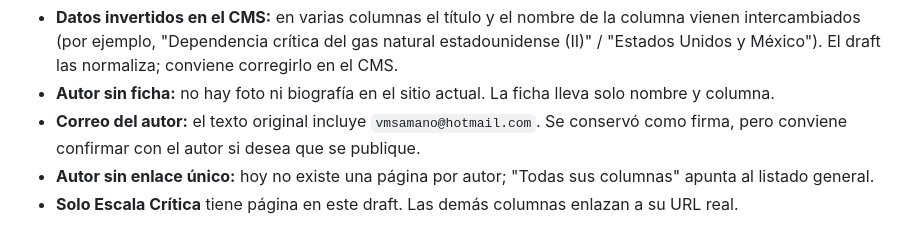
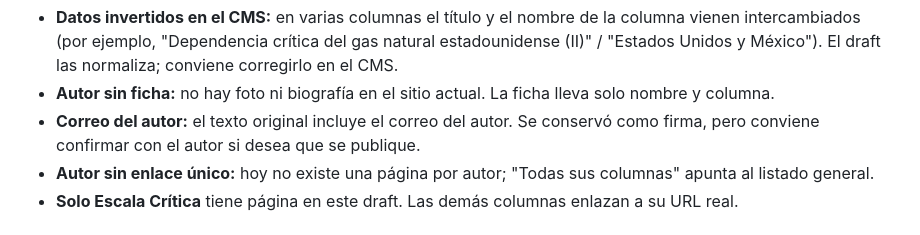
Before and after one commit to rodolfotresite/diariopresente-rediseno, a Markdown page: analisis-sitio-actual.md, the part around the change. Drawn GitHub-style.

Commit message:
Quitar el correo del autor del documento de análisis
Co-Authored-By: Claude Sonnet 5.5 <noreply@anthropic.com>

```diff
--- a/analisis-sitio-actual.md
+++ b/analisis-sitio-actual.md
@@ -148,7 +148,7 @@ Datos reales de `diariopresente.mx/opinion` y de la columna "Escala Crítica" (i
 
 - **Datos invertidos en el CMS:** en varias columnas el título y el nombre de la columna vienen intercambiados (por ejemplo, "Dependencia crítica del gas natural estadounidense (II)" / "Estados Unidos y México"). El draft las normaliza; conviene corregirlo en el CMS.
 - **Autor sin ficha:** no hay foto ni biografía en el sitio actual. La ficha lleva solo nombre y columna.
-- **Correo del autor:** el texto original incluye `vmsamano@hotmail.com`. Se conservó como firma, pero conviene confirmar con el autor si desea que se publique.
+- **Correo del autor:** el texto original incluye el correo del autor. Se conservó como firma, pero conviene confirmar con el autor si desea que se publique.
 - **Autor sin enlace único:** hoy no existe una página por autor; "Todas sus columnas" apunta al listado general.
 - **Solo Escala Crítica** tiene página en este draft. Las demás columnas enlazan a su URL real.
 
```
